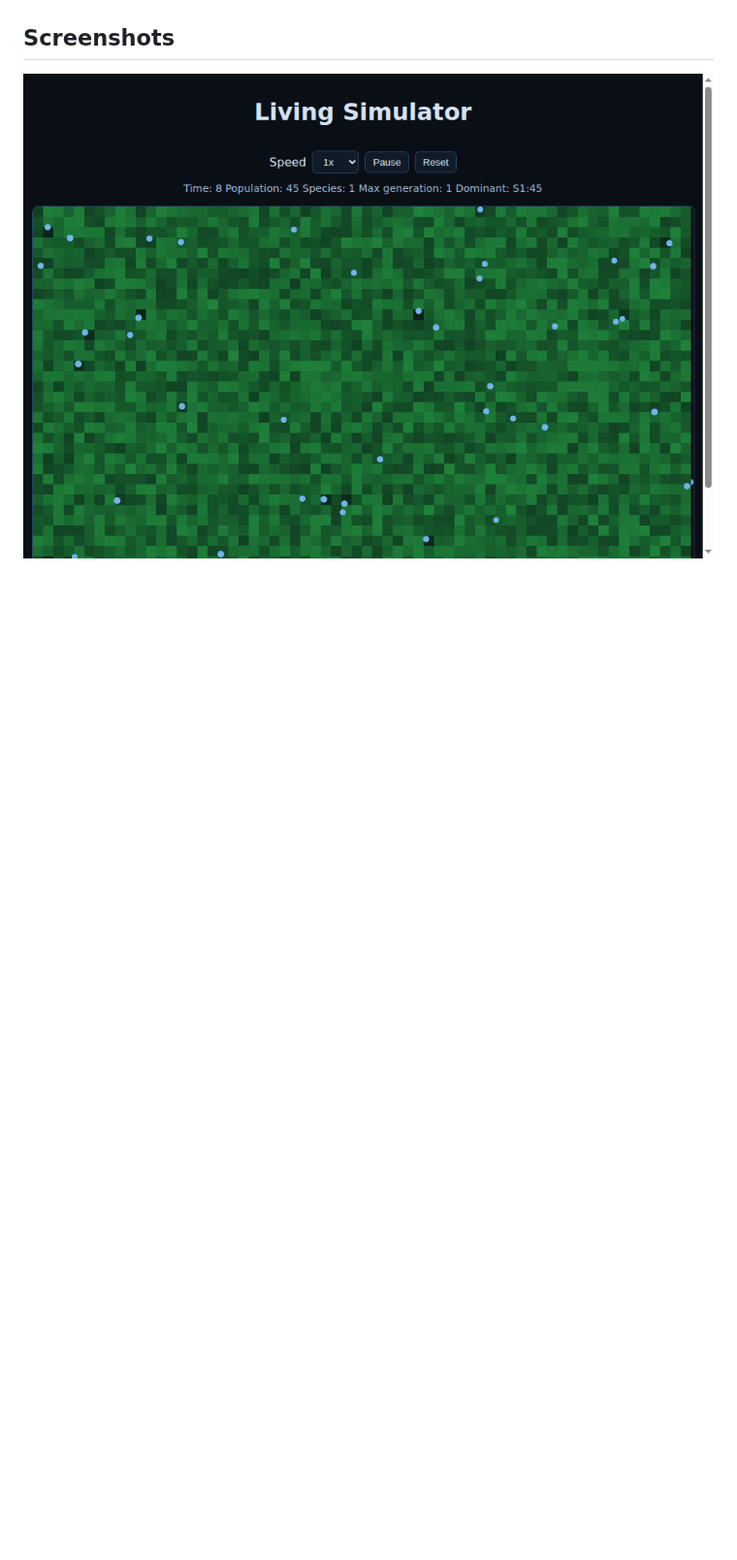
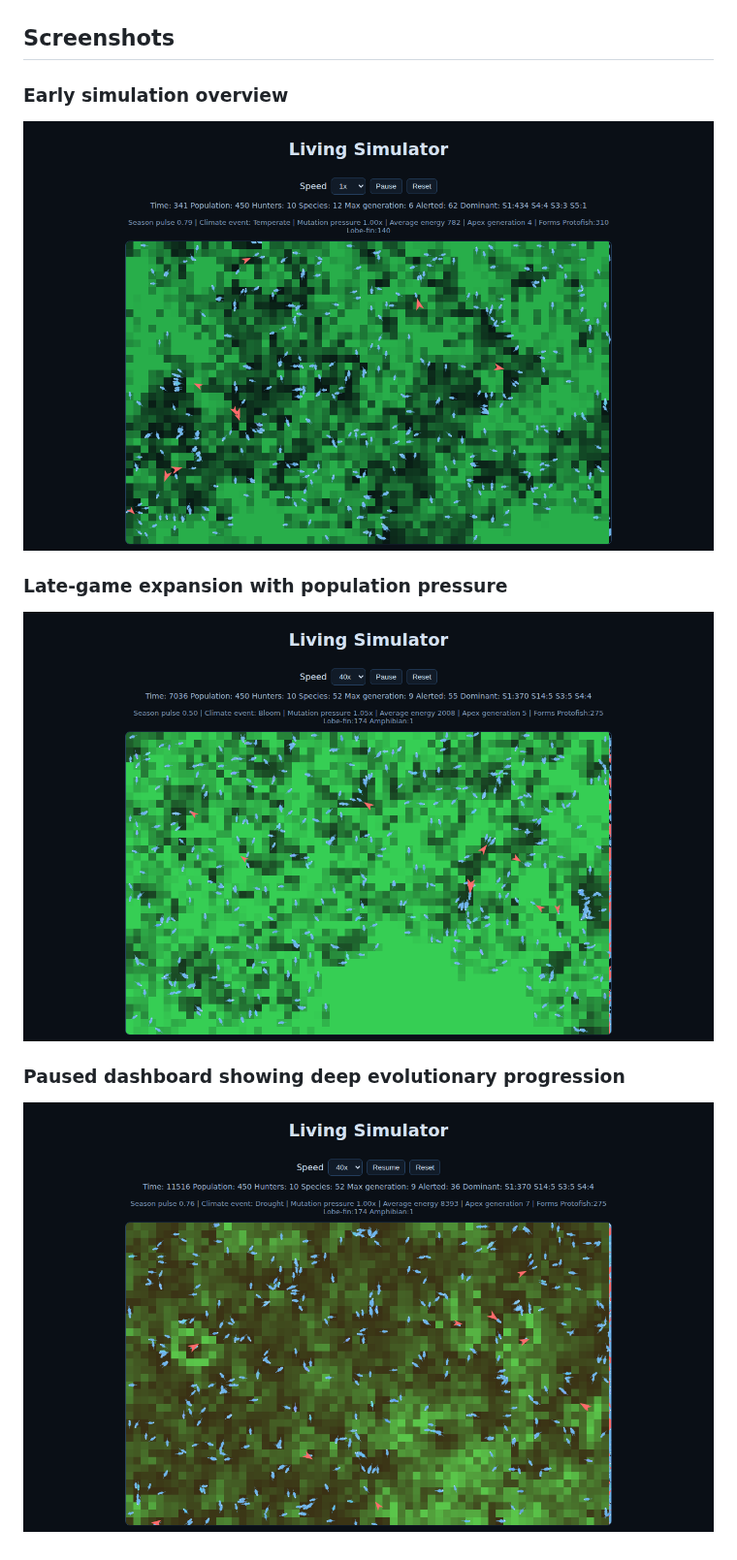
Before and after one commit to pacozaa/super-octo-carnival-living-si., a Markdown page: README.md, the part around one of its changes. Shown at 97% size. GitHub-like rendering; pictures changed too: screenshots/evolution-dashboard-paused.png (added), screenshots/late-game-expansion.png (added), screenshots/simulator-overview.png (added); blank space fills up the shorter version.

Commit message:
Add new simulator screenshots and rewrite README pitch (#7)
Co-authored-by: copilot-swe-agent[bot] <198982749+Copilot@users.noreply.github.com>

```diff
--- a/README.md
+++ b/README.md
@@ -51,4 +56,11 @@ Then open `http://localhost:8080` in your browser.
 
 ## Screenshots
 
-![Living Simulator gameplay](screenshots/gameplay.png)
+### Early simulation overview
+![Early simulation overview](screenshots/simulator-overview.png)
+
+### Late-game expansion with population pressure
+![Late-game expansion](screenshots/late-game-expansion.png)
+
+### Paused dashboard showing deep evolutionary progression
+![Paused evolution dashboard](screenshots/evolution-dashboard-paused.png)
```
Also changed, not shown: other parts of README.md (+37 -32 lines).
